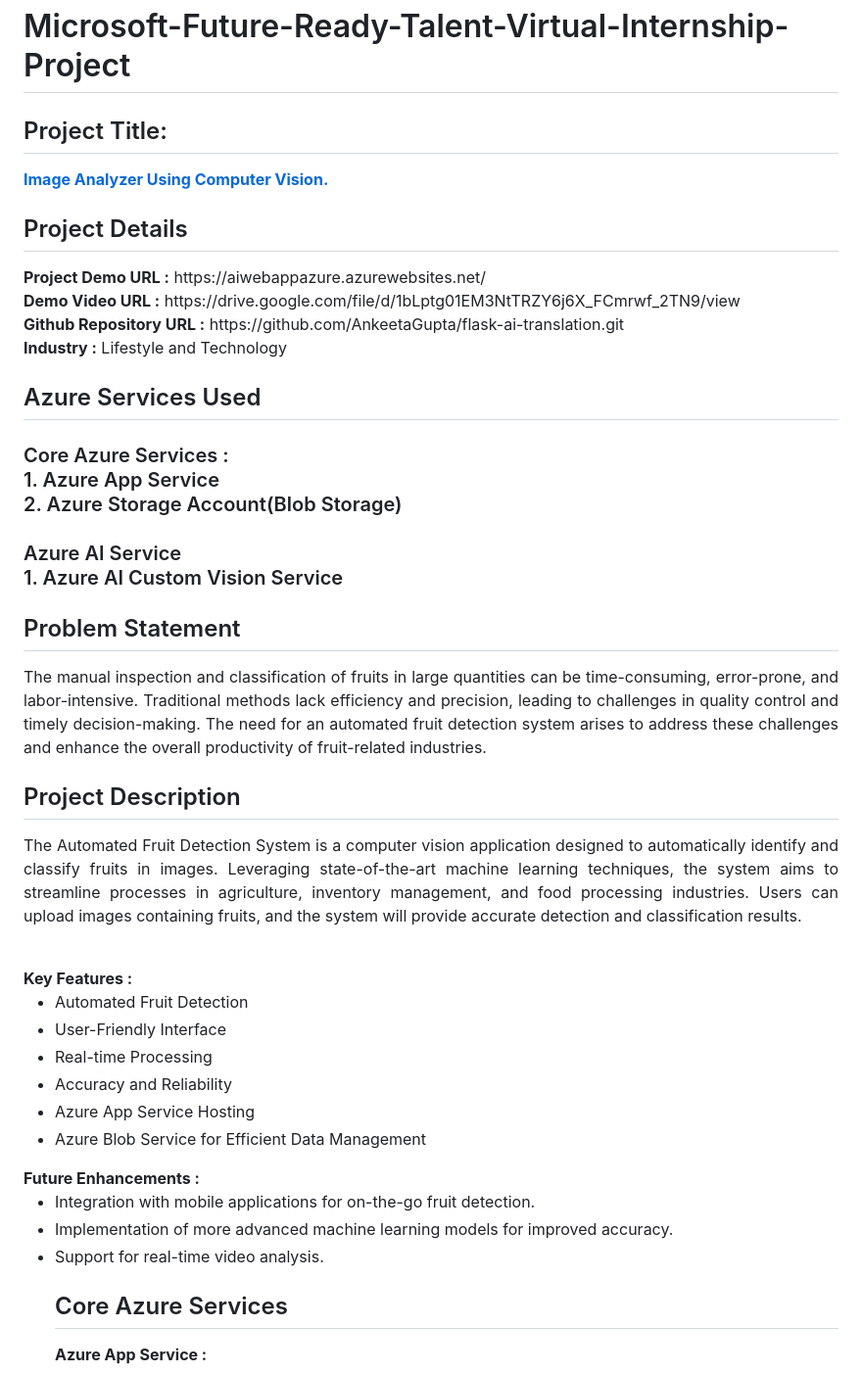
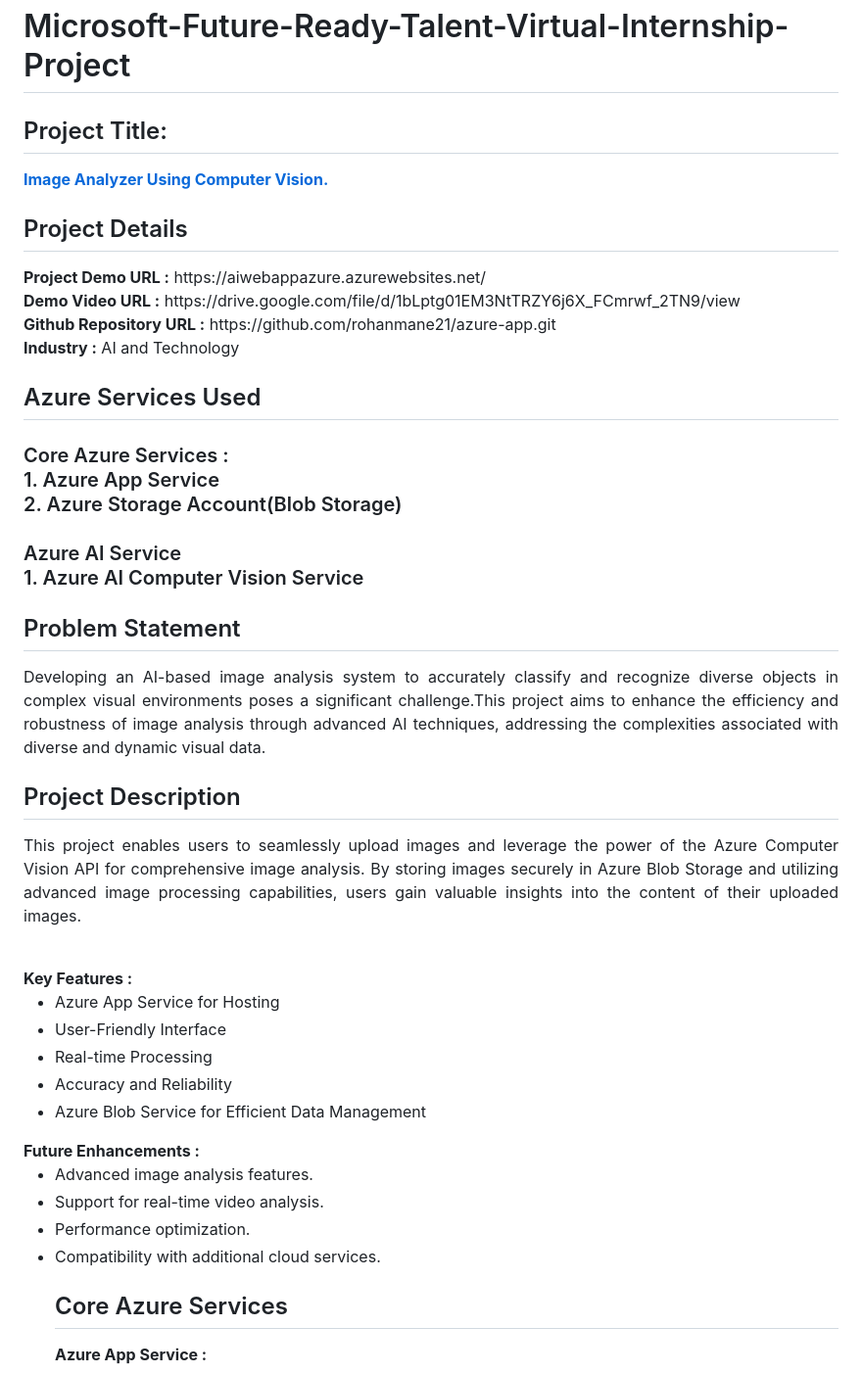
Before and after one commit to rohanmane21/azure-app, a Markdown page: README.md, the part around one of its changes. Shown at 98% size. Drawn GitHub-style.

```diff
--- a/README.md
+++ b/README.md
@@ -4,34 +4,34 @@
 <h2>Project Details</h2>
 <b>Project Demo URL :</b> https://aiwebappazure.azurewebsites.net/ <br>
 <b>Demo Video URL :</b> https://drive.google.com/file/d/1bLptg01EM3NtTRZY6j6X_FCmrwf_2TN9/view <br>
-<b>Github Repository URL :</b> https://github.com/AnkeetaGupta/flask-ai-translation.git <br>
-<b>Industry :</b> Lifestyle and Technology<br>
+<b>Github Repository URL :</b> https://github.com/rohanmane21/azure-app.git <br>
+<b>Industry :</b> AI and Technology<br>
 <h2>Azure Services Used</h2>
 <h3>
 Core Azure Services : <br>
 1. Azure App Service <br>
 2. Azure Storage Account(Blob Storage)  <br> <br>
 Azure AI Service <br>
-1. Azure AI Custom Vision Service
+1. Azure AI Computer Vision Service
 </h3>
 <h2>Problem Statement</h2>
-<p align="justify">The manual inspection and classification of fruits in large quantities can be time-consuming, error-prone, and labor-intensive. Traditional methods lack efficiency and precision, leading to challenges in quality control and timely decision-making. The need for an automated fruit detection system arises to address these challenges and enhance the overall productivity of fruit-related industries.</p>
+<p align="justify">Developing an AI-based image analysis system to accurately classify and recognize diverse objects in complex visual environments poses a significant challenge.This project aims to enhance the efficiency and robustness of image analysis through advanced AI techniques, addressing the complexities associated with diverse and dynamic visual data.</p>
 <h2>Project Description</h2>
-<p align="justify">The Automated Fruit Detection System is a computer vision application designed to automatically identify and classify fruits in images. Leveraging state-of-the-art machine learning techniques, the system aims to streamline processes in agriculture, inventory management, and food processing industries. Users can upload images containing fruits, and the system will provide accurate detection and classification results.</p><br>
+<p align="justify">This project enables users to seamlessly upload images and leverage the power of the Azure Computer Vision API for comprehensive image analysis. By storing images securely in Azure Blob Storage and utilizing advanced image processing capabilities, users gain valuable insights into the content of their uploaded images. </p><br>
 <b>Key Features :</b>
 <ul>
-    <li>Automated Fruit Detection</li>
+    <li>Azure App Service for Hosting</li>
     <li>User-Friendly Interface</li>
     <li>Real-time Processing</li>
     <li>Accuracy and Reliability</li>
-    <li>Azure App Service Hosting</li>
     <li>Azure Blob Service for Efficient Data Management</li>
 </ul>
 <b>Future Enhancements :</b>
 <ul>
-    <li>Integration with mobile applications for on-the-go fruit detection.</li>
-    <li>Implementation of more advanced machine learning models for improved accuracy.</li>
+    <li>Advanced image analysis features.</li>
     <li>Support for real-time video analysis.</li>
+    <li>Performance optimization.</li>
+    <li>Compatibility with additional cloud services.</li>
 <h2>Core Azure Services</h2>
 <b>Azure App Service :</b><br><p align="justify"><br>The project utilizes Azure App Service to host the web application, ensuring scalability, reliability, and ease of deployment. This service enables seamless integration with other Azure components and provides a secure environment for the application.</p>
 
```
Also changed, not shown: other parts of README.md (+1 -1 lines).
